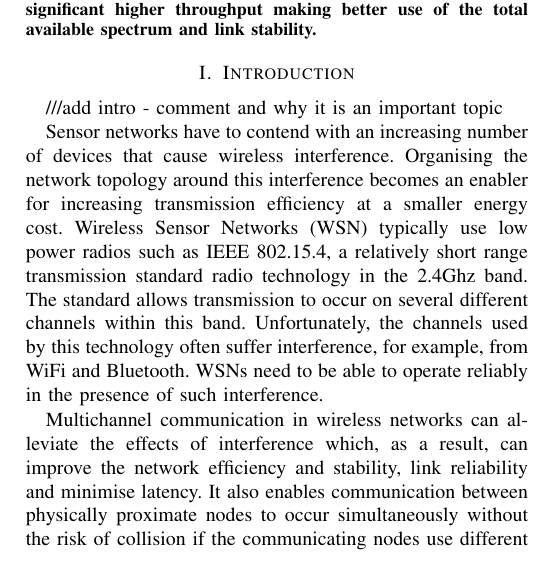
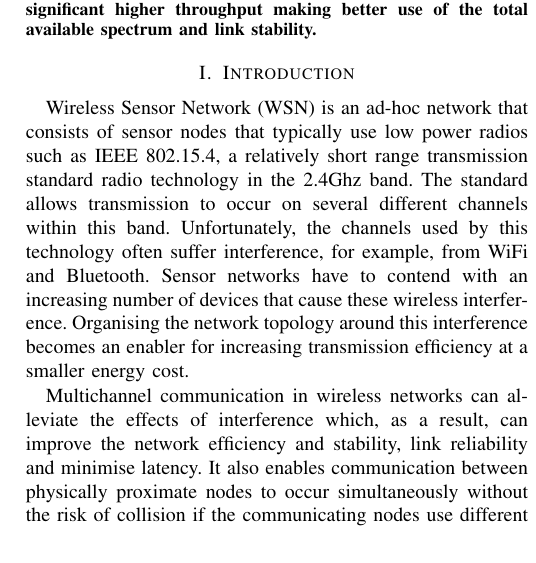
Before and after one commit to Noradila/multichannel-RPL, a LaTeX paper (ICC2015/icc2015.tex, which reads ICC2015/Introduction.tex): part of one column of page 1 of 6, cut so that both start at the same text. Compiled offline with pdfLaTeX.

Commit message:
ICC Intro edit

```diff
--- a/ICC2015/Introduction.tex
+++ b/ICC2015/Introduction.tex
@@ -1,9 +1,12 @@
 \section{Introduction}
 \label{sec:introduction}
-///add intro - comment and why it is an important topic
+%add intro - comment and why it is an important topic
+Wireless Sensor Network (WSN) is an ad-hoc network that consists of sensor nodes that typically use low power radios such as IEEE 802.15.4, a relatively short range transmission standard radio technology in the 2.4Ghz band. The standard allows transmission to occur on several different channels within this band. Unfortunately, the channels used by this technology often suffer interference, for example, from WiFi and Bluetooth. Sensor networks have to contend with an increasing number of devices that cause these wireless interference. Organising the network topology around this interference becomes an enabler for increasing transmission efficiency at a smaller energy cost. %WSNs need to be able to operate reliably in the presence of such interference.
+
+%that have limited processing capabilities and short battery life. These constraints are crucial in sensors as
 
 %challenges and solution
-Sensor networks have to contend with an increasing number of devices that cause wireless interference. Organising the network topology around this interference becomes an enabler for increasing transmission efficiency at a smaller energy cost. Wireless Sensor Networks (WSN) typically use low power radios such as IEEE 802.15.4, a relatively short range transmission standard radio technology in the 2.4Ghz band. The standard allows transmission to occur on several different channels within this band.  Unfortunately, the channels used by this technology often suffer interference, for example, from WiFi and Bluetooth. WSNs need to be able to operate reliably in the presence of such interference.
+%Sensor networks have to contend with an increasing number of devices that cause wireless interference. Organising the network topology around this interference becomes an enabler for increasing transmission efficiency at a smaller energy cost. Wireless Sensor Networks (WSN) typically use low power radios such as IEEE 802.15.4, a relatively short range transmission standard radio technology in the 2.4Ghz band. The standard allows transmission to occur on several different channels within this band.  Unfortunately, the channels used by this technology often suffer interference, for example, from WiFi and Bluetooth. WSNs need to be able to operate reliably in the presence of such interference.
 
 %highlight of existing solutions and limitation (remove details!)
 Multichannel communication in wireless networks can alleviate the effects of interference which, as a result, can improve the network efficiency and stability, link reliability and minimise latency. It also enables communication between physically proximate nodes to occur simultaneously without the risk of collision if the communicating nodes use different channels. However, not all channels are free from interference; thus, there is a need to hop to another channel when the quality of the channel deteriorates. Two commonly used types of channel hopping \cite{watteyne} are blind channel hopping and whitelisting. In blind channel hopping, nodes choose from all available channels. Whitelisting on the other hand, filters out those channels that may have bad interference properties. Many studies make use of channel whitelisting such as in \cite{watteyne}, \cite{wu}, Chrysso \cite{chrysso} and MiCMAC \cite{micmac}. However, they used different channels with channel 26 in common in their respective experiments.
@@ -11,9 +14,10 @@ Multichannel communication in wireless networks can alleviate the effects of int
 It is notable that these protocols can use all available channels without whitelisting. However, they do not have a mechanism to check the channel condition before using it for packet transmission. %In \cite{micmac}, MiCMAC sees its performance degraded when using more than 4 channels, thus the decision on specifying 4 channels to be included in their experiment.
 MiCMAC uses different wakeup channel each time it wakes up, thus, it sends packet on different channel each time. However, it might try to send on bad channels for a while before it finds a good channel to deliver the packet. Chrysso on the other hand, switches the affected nodes to a new set of channels upon detecting interference. It would require frequent channel switching if all channels are to be considered.
 
-It is clear that it is impossible to find a single channel guaranteed free from interference and there is no consensus on the best channel to use. Our work takes into account all available channels to utilise the spectrum and checks the condition of the channels before hopping to avoid those channels with interference.
+It is clear that it is impossible to find a single channel guaranteed free from interference and there is no consensus on the best channel to use. Our work takes into account all available channels to utilise the spectrum and checks the condition of the channels before hopping to avoid those channels with interference. Several previous studies have developed a multichannel MAC layer but, despite the potential benefits none are yet widely implemented in real world deployments. The usual focus is on MAC layers that operate in an autonomous fashion.
 
-Several previous studies have developed a multichannel MAC layer but, despite the potential benefits none are yet widely implemented in real world deployments. The usual focus is on MAC layers that operate in an autonomous fashion. This paper focuses instead on a Multichannel Cross-Layer Routing Protocol (MCRP) which allows a centralised intelligence to make and communicate decisions about channels and this decision is implemented by the MAC layer. MCRP provides feedback when a channel is subject to interference using a probing phase. This protocol is tested using a two-hop colouring protocol to reduce interference between physically proximate nodes trying to communicate on the same channel. The system is failed safe in the sense that the WSN functions if the central system which assigns channels fails temporarily or permanently.
+This paper focuses instead on a Multichannel Cross-Layer Routing Protocol (MCRP) which allows a centralised intelligence to make and communicate decisions about channels and this decision is implemented by the MAC layer. MCRP provides feedback when a channel is subject to interference using a probing phase. This protocol is tested using a two-hop colouring protocol to reduce interference between physically proximate nodes trying to communicate on the same channel. The system is failed safe in the sense that the WSN functions if the central system which assigns channels fails temporarily or permanently.
+We implement MCRP in Contiki and evaluate the protocol in Cooja simulated environment and in 26-nodes testbed FlockLab \cite{flocklab}. We demonstrate that MCRP avoids channels with interference which greatly reduces the effects of interference on the network.
 
 %which allows a centralised intelligence to determine which channels each node. The protocol also introduces a probing phase that checks whether assigned channels are free of interference. This protocol is tested using a two-hop colouring protocol to reduce interference between physically proximate nodes trying to communicate on the same channel. The system is failed safe in the sense that the WSN functions if the central system which assigns channels fails temporarily or permanently.
 
@@ -26,8 +30,6 @@ Several previous studies have developed a multichannel MAC layer but, despite th
 
 %In this paper, we develop a cross-layer multi-channel protocol which allows a centralised intelligence to determine which channels each node. The protocol also introduces a probing phase that checks whether assigned channels are free of interference. This protocol is tested using a two-hop colouring protocol to reduce interference between physically proximate nodes trying to communicate on the same channel. The system is failed safe in the sense that the WSN functions if the central system which assigns channels fails temporarily or permanently.
 
-We implement MCRP in Contiki and evaluate the protocol in Cooja simulated environment and in 26-nodes testbed FlockLab \cite{flocklab}. We demonstrate that MCRP avoids channels with interference which greatly reduces the effects of interference on the network.
-
 %The nodes run on IPv6 and use RPL as the routing protocol; to demonstrate that MCRP channel changes do not intervene with RPL protocol and the network is fully functional during our protocol's channel changes.
 
 
```
Also changed, not shown: ICC2015/icc2015.pdf, 2 other files.
